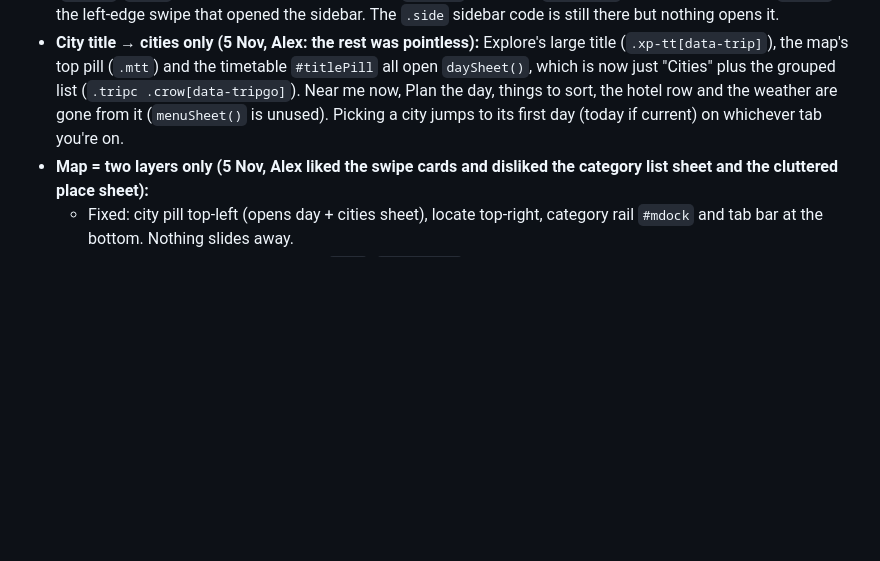
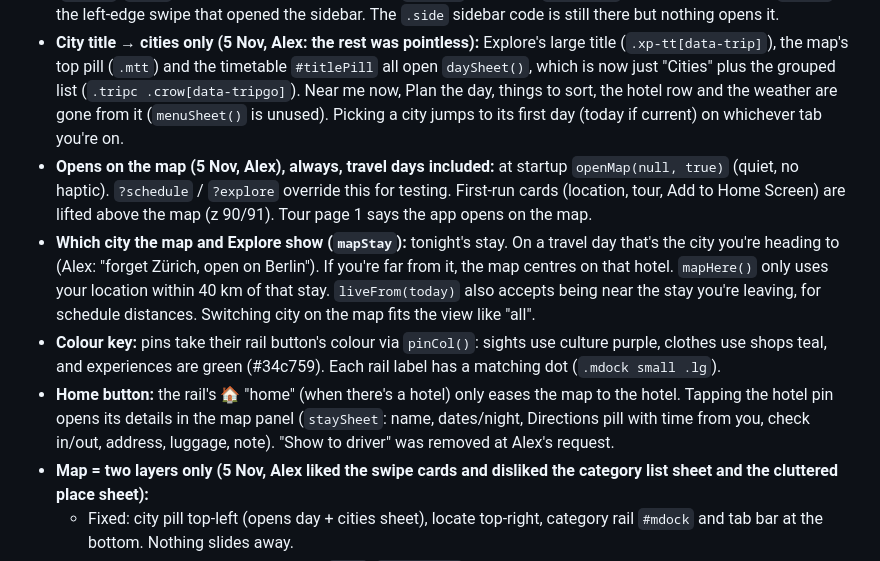
Before and after one commit to alexandergibbs-cwf/europa-family-trip-2026, a Markdown page: HANDOVER.md, the part around the change. Drawn GitHub-style; blank space fills up the shorter version.

Commit message:
Handover: restore notes on opening view, map city, colour key, home button
Co-Authored-By: Claude Opus 5.5 <noreply@anthropic.com>
Claude-Session: https://claude.ai/code/session_01FG2uC4CKNYSopnWwfQp7V3

```diff
--- a/HANDOVER.md
+++ b/HANDOVER.md
@@ -124,6 +124,10 @@ They sit in free time and play as whole-day ideas ("scenes").
 - **Tab bar (4 Nov, Alex picked option B over an Apple-Maps-style map+sheet):** floating glass capsule `#tabs.tabs` (Explore / Map / Schedule, `data-tab` xp|map|cal) above everything except sheets (z 35; 65 when the map is open, under the map scrim). `curTab()` reads state from `mapv.hidden` / `xp.hidden`; `setTab()` sets `aria-selected` and is called from `showXP`, `openMap`, `closeMap` and on load. Switching tabs keeps the chosen day and category (`showXP(true, true)` skips the jump-to-today). Tapping the active tab scrolls Explore to top / the day to its default time.
 - **Removed switchers:** Explore's Cities button and Map+Schedule capsule, the map's List+Schedule capsule (`#mdone`/`#mcal` gone), the timetable's compass `#xpPill` and cities `#backPill` (both left in the DOM `hidden`), the left-edge swipe that opened the sidebar. The `.side` sidebar code is still there but nothing opens it.
 - **City title → cities only (5 Nov, Alex: the rest was pointless):** Explore's large title (`.xp-tt[data-trip]`), the map's top pill (`.mtt`) and the timetable `#titlePill` all open `daySheet()`, which is now just "Cities" plus the grouped list (`.tripc .crow[data-tripgo]`). Near me now, Plan the day, things to sort, the hotel row and the weather are gone from it (`menuSheet()` is unused). Picking a city jumps to its first day (today if current) on whichever tab you're on.
+- **Opens on the map (5 Nov, Alex), always, travel days included:** at startup `openMap(null, true)` (quiet, no haptic). `?schedule` / `?explore` override this for testing. First-run cards (location, tour, Add to Home Screen) are lifted above the map (z 90/91). Tour page 1 says the app opens on the map.
+- **Which city the map and Explore show (`mapStay`):** tonight's stay. On a travel day that's the city you're heading to (Alex: "forget Zürich, open on Berlin"). If you're far from it, the map centres on that hotel. `mapHere()` only uses your location within 40 km of that stay. `liveFrom(today)` also accepts being near the stay you're leaving, for schedule distances. Switching city on the map fits the view like "all".
+- **Colour key:** pins take their rail button's colour via `pinCol()`: sights use culture purple, clothes use shops teal, and experiences are green (#34c759). Each rail label has a matching dot (`.mdock small .lg`).
+- **Home button:** the rail's 🏠 "home" (when there's a hotel) only eases the map to the hotel. Tapping the hotel pin opens its details in the map panel (`staySheet`: name, dates/night, Directions pill with time from you, check in/out, address, luggage, note). "Show to driver" was removed at Alex's request.
 - **Map = two layers only (5 Nov, Alex liked the swipe cards and disliked the category list sheet and the cluttered place sheet):**
   - Fixed: city pill top-left (opens day + cities sheet), locate top-right, category rail `#mdock` and tab bar at the bottom. Nothing slides away.
   - **Browse = rail + swipe cards.** Rail (`DOCK`, `dockRender`): search, eat, cafes, sweets, bars, sights, culture, shops, clothes, experiences (emoji icons, lowercase labels, only kinds with saves). Tapping one filters the pins (`mapFilter`) and fills the card row via `carShow(railList())`, nearest 25 first, and picks the first card's pin. Tapping the same category again clears it (all pins, no cards, list closed). Categories sync to Explore's `XCAT`. **Top picks was removed on 5 Nov at Alex's request.**
```
